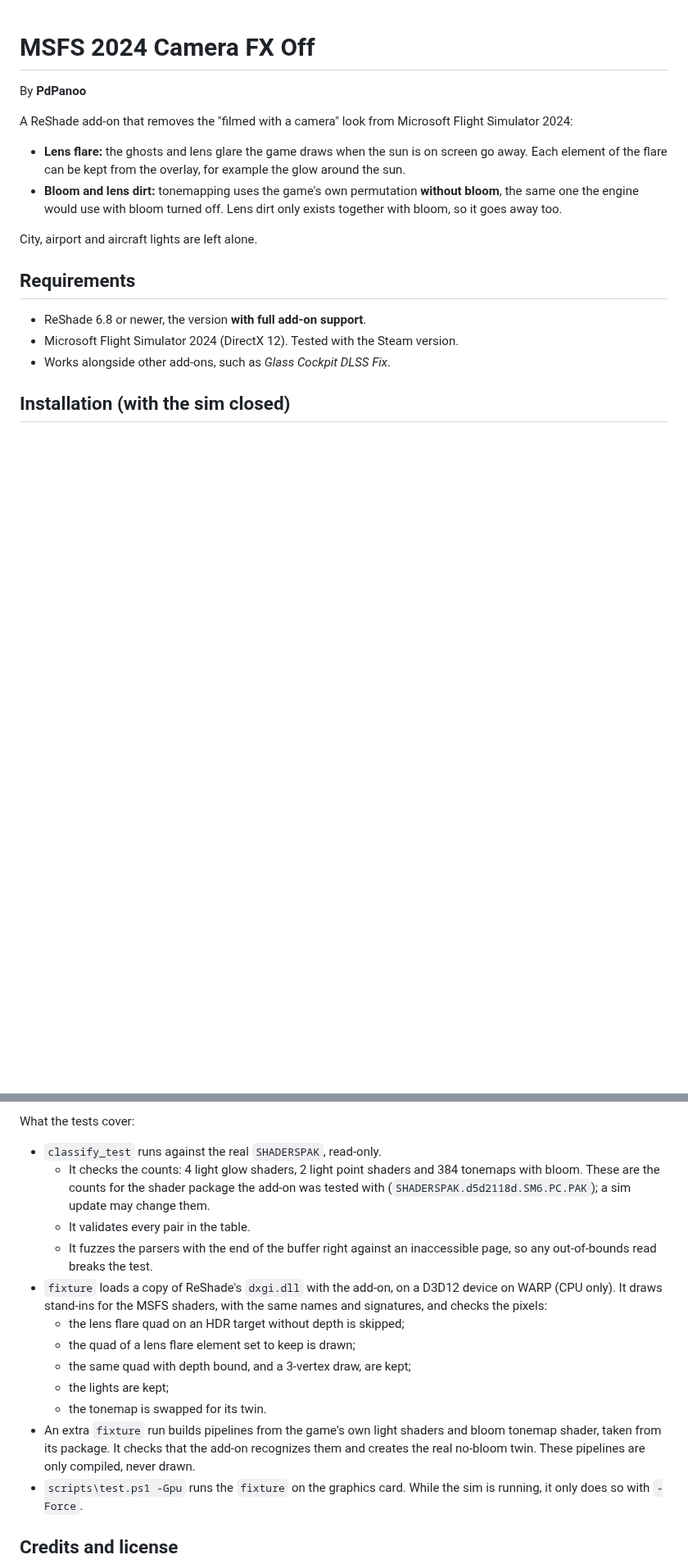
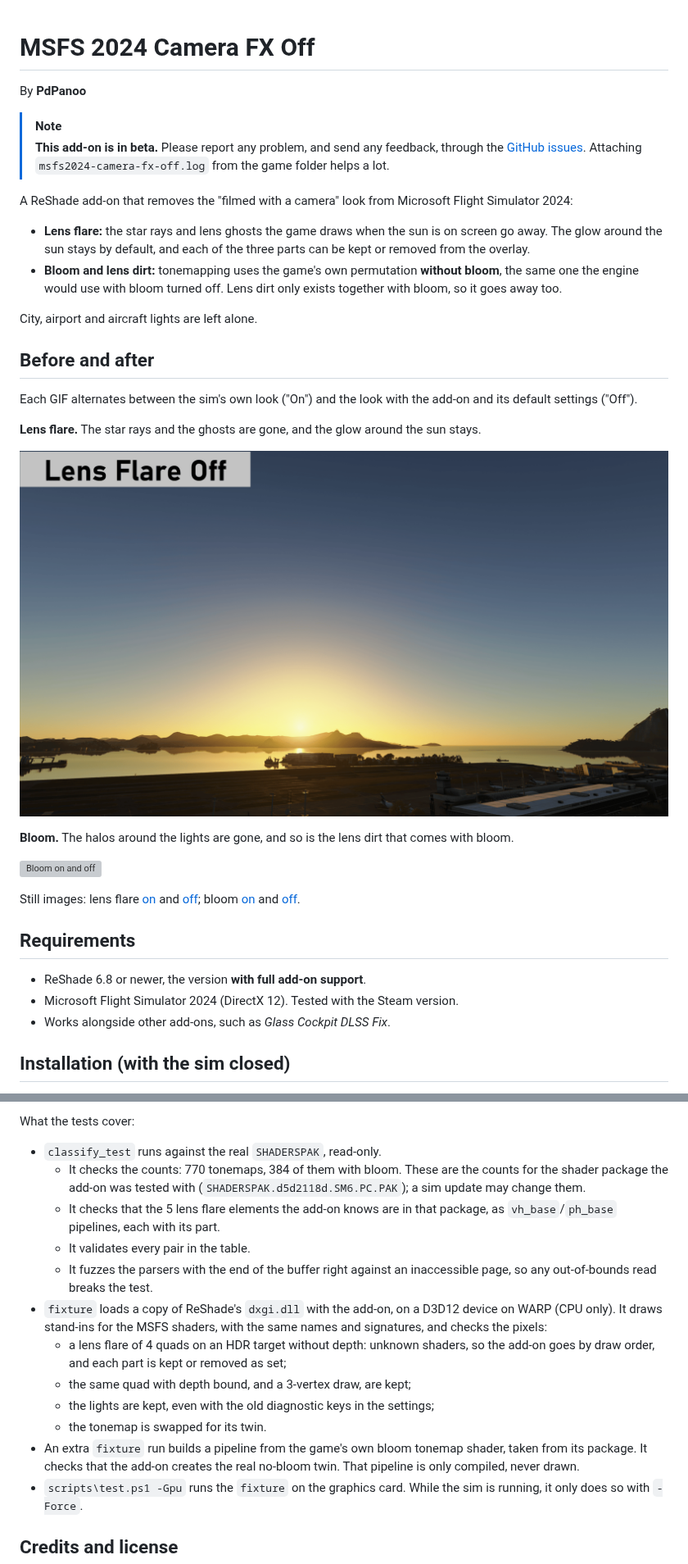
Before and after one commit to joaobettu/msfs2024-camera-fx-off, a Markdown page: README.md, 2 parts joined by grey strips. Shown at 82% size. Rendered like a GitHub page; pictures changed too: docs/images/lens_flare.gif (added); blank space fills up the shorter version; grey boxes are pictures that could not be loaded.

```diff
--- a/README.md
+++ b/README.md
@@ -2,12 +2,29 @@
 
 By **PdPanoo**
 
+> [!NOTE]
+> **This add-on is in beta.** Please report any problem, and send any feedback, through the [GitHub issues](https://github.com/joaobettu/msfs2024-camera-fx-off/issues). Attaching `msfs2024-camera-fx-off.log` from the game folder helps a lot.
+
 A ReShade add-on that removes the "filmed with a camera" look from Microsoft Flight Simulator 2024:
 
-- **Lens flare:** the ghosts and lens glare the game draws when the sun is on screen go away. Each element of the flare can be kept from the overlay, for example the glow around the sun.
+- **Lens flare:** the star rays and lens ghosts the game draws when the sun is on screen go away. The glow around the sun stays by default, and each of the three parts can be kept or removed from the overlay.
 - **Bloom and lens dirt:** tonemapping uses the game's own permutation **without bloom**, the same one the engine would use with bloom turned off. Lens dirt only exists together with bloom, so it goes away too.
 
 City, airport and aircraft lights are left alone.
+
+## Before and after
+
+Each GIF alternates between the sim's own look ("On") and the look with the add-on and its default settings ("Off").
+
+**Lens flare.** The star rays and the ghosts are gone, and the glow around the sun stays.
+
+![Lens flare on and off](docs/images/lens_flare.gif)
+
+**Bloom.** The halos around the lights are gone, and so is the lens dirt that comes with bloom.
+
+![Bloom on and off](docs/images/bloom.gif)
+
+Still images: lens flare [on](docs/images/lens_flare_on.jpg) and [off](docs/images/lens_flare_off.jpg); bloom [on](docs/images/bloom_on.jpg) and [off](docs/images/bloom_off.jpg).
 
 ## Requirements
 
@@ -122,16 +154,16 @@ The scripts default to the game in `D:\SteamLibrary\steamapps\common\Limitless`.
 What the tests cover:
 
 - `classify_test` runs against the real `SHADERSPAK`, read-only.
-  - It checks the counts: 4 light glow shaders, 2 light point shaders and 384 tonemaps with bloom. These are the counts for the shader package the add-on was tested with (`SHADERSPAK.d5d2118d.SM6.PC.PAK`); a sim update may change them.
+  - It checks the counts: 770 tonemaps, 384 of them with bloom. These are the counts for the shader package the add-on was tested with (`SHADERSPAK.d5d2118d.SM6.PC.PAK`); a sim update may change them.
+  - It checks that the 5 lens flare elements the add-on knows are in that package, as `vh_base`/`ph_base` pipelines, each with its part.
   - It validates every pair in the table.
   - It fuzzes the parsers with the end of the buffer right against an inaccessible page, so any out-of-bounds read breaks the test.
 - `fixture` loads a copy of ReShade's `dxgi.dll` with the add-on, on a D3D12 device on WARP (CPU only). It draws stand-ins for the MSFS shaders, with the same names and signatures, and checks the pixels:
-  - the lens flare quad on an HDR target without depth is skipped;
-  - the quad of a lens flare element set to keep is drawn;
+  - a lens flare of 4 quads on an HDR target without depth: unknown shaders, so the add-on goes by draw order, and each part is kept or removed as set;
   - the same quad with depth bound, and a 3-vertex draw, are kept;
-  - the lights are kept;
+  - the lights are kept, even with the old diagnostic keys in the settings;
   - the tonemap is swapped for its twin.
-- An extra `fixture` run builds pipelines from the game's own light shaders and bloom tonemap shader, taken from its package. It checks that the add-on recognizes them and creates the real no-bloom twin. These pipelines are only compiled, never drawn.
+- An extra `fixture` run builds a pipeline from the game's own bloom tonemap shader, taken from its package. It checks that the add-on creates the real no-bloom twin. That pipeline is only compiled, never drawn.
 - `scripts\test.ps1 -Gpu` runs the `fixture` on the graphics card. While the sim is running, it only does so with `-Force`.
 
 ## Credits and license
```
Also changed, not shown: other parts of README.md (+27 -12 lines), docs/images/bloom_off.jpg (added), docs/images/bloom_on.jpg (added), docs/images/lens_flare_off.jpg (added), docs/images/lens_flare_on.jpg (added), 9 other files.
